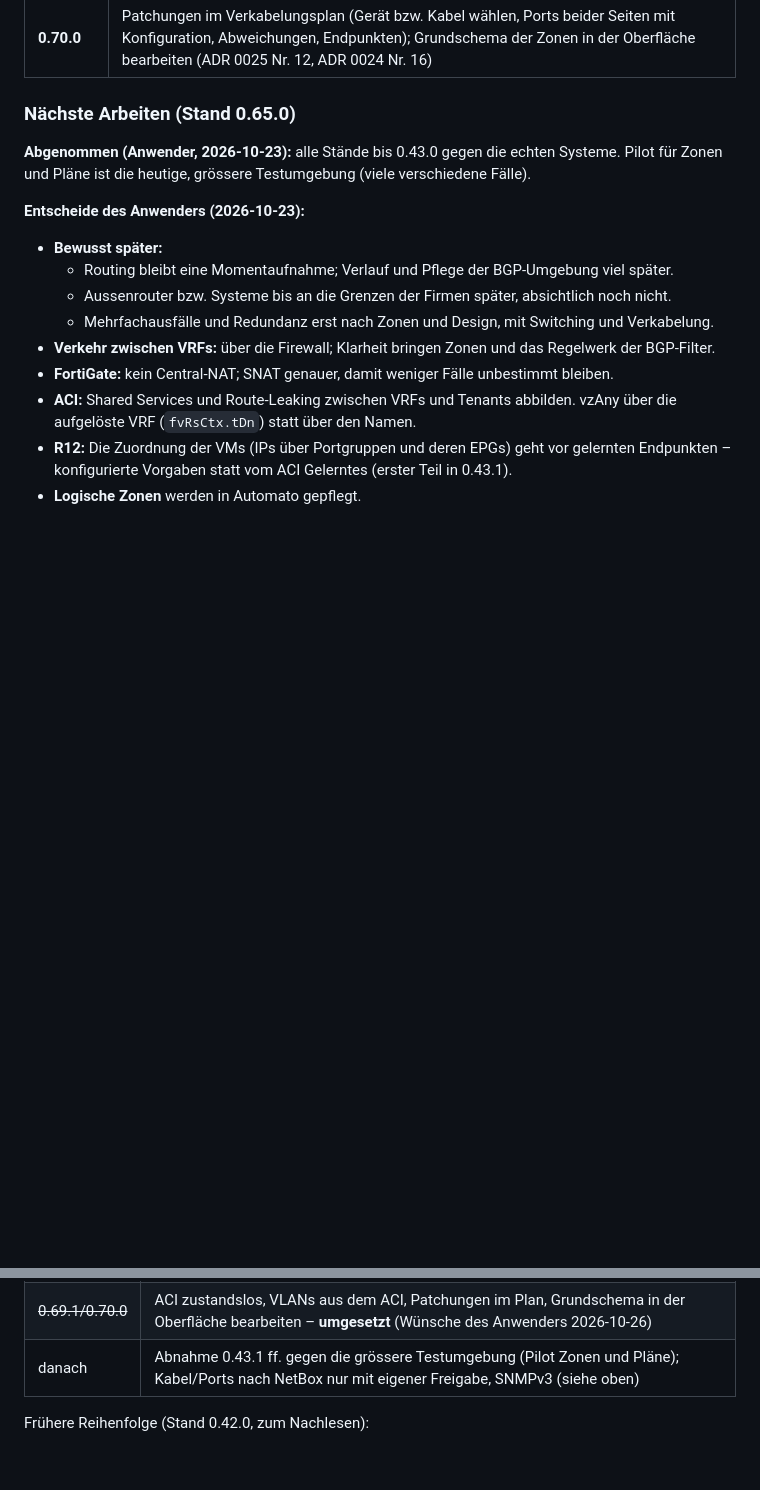
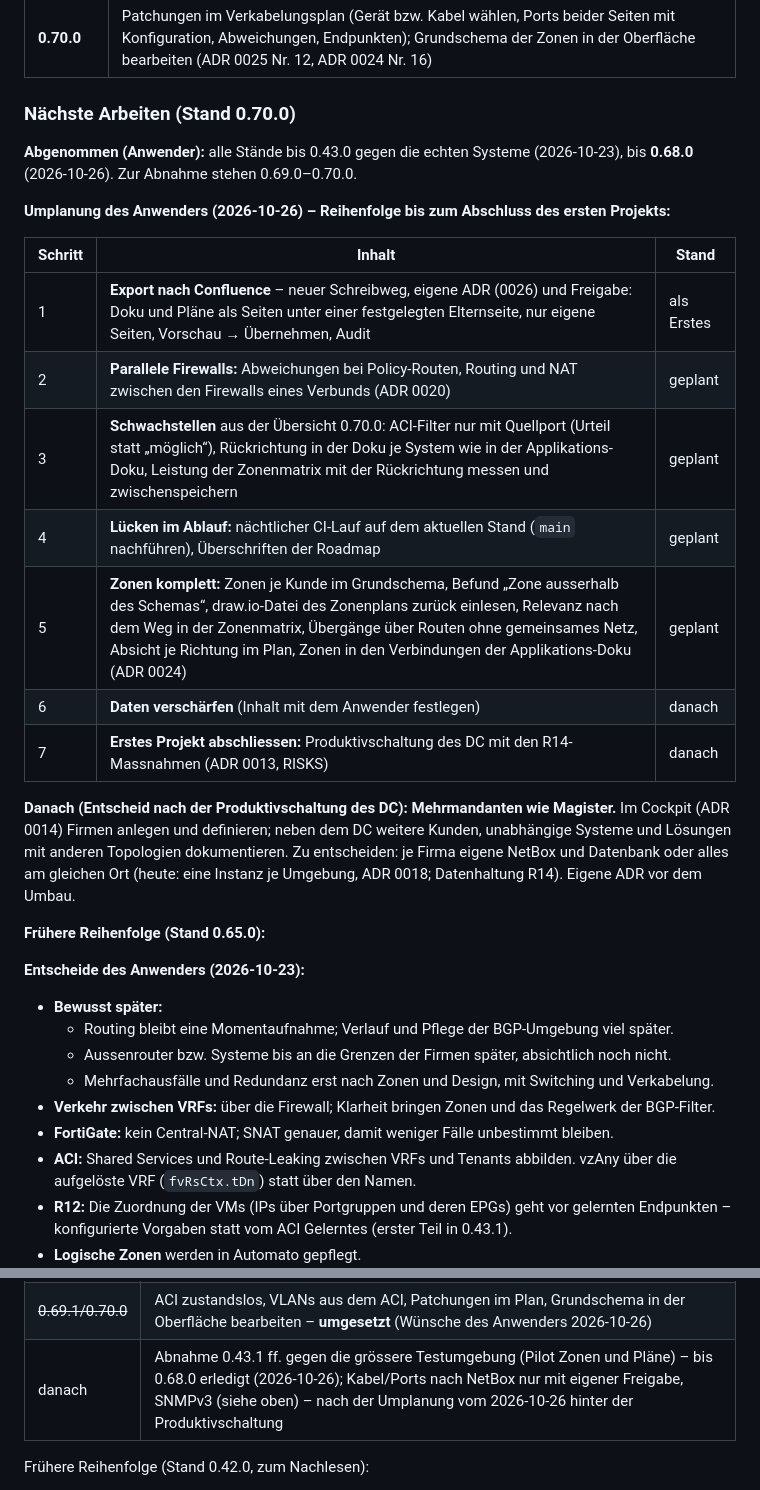
Before and after one commit to Vita-Brevis-GmbH/Automato, a Markdown page: ROADMAP.md, 2 parts joined by grey strips. GitHub-like rendering; blank space fills up the shorter version.

Commit message:
Roadmap: Umplanung des Anwenders (2026-10-26)
- abgenommen bis 0.68.0
- neue Reihenfolge: Export nach Confluence, Abweichungen paralleler Firewalls
  (Policy-Routen, Routing, NAT), Schwachstellen, Lücken im Ablauf, Zonen
  komplett, Daten verschärfen, Produktivschaltung DC
- danach Mehrmandanten wie Magister mit Cockpit (Entscheid nach der
  Produktivschaltung)

Co-Authored-By: Claude Opus 5.5 <noreply@anthropic.com>
Claude-Session: https://claude.ai/code/session_012NpK6aAciVw8a6TVqY7pN5

```diff
--- a/ROADMAP.md
+++ b/ROADMAP.md
@@ -371,10 +371,30 @@ die Abnahme gegen die echte DDI (Agent) und die Dev-NetBox (Checkliste
 | **0.69.1** | Korrekturen: ACI-Contracts zustandslos (Filter ohne Ports in beide Richtungen, mit Zielport nur Antworten) in Weg-Suche, Regel-Detail, Applikations-Doku, Verbindungen und Zonenmatrix; VLANs aus dem ACI (`vlanCktEp`, `pcAggrIf`) im Reiter VLANs (ADR 0019) |
 | **0.70.0** | Patchungen im Verkabelungsplan (Gerät bzw. Kabel wählen, Ports beider Seiten mit Konfiguration, Abweichungen, Endpunkten); Grundschema der Zonen in der Oberfläche bearbeiten (ADR 0025 Nr. 12, ADR 0024 Nr. 16) |
 
-### Nächste Arbeiten (Stand 0.65.0)
+### Nächste Arbeiten (Stand 0.70.0)
 
-**Abgenommen (Anwender, 2026-10-23):** alle Stände bis 0.43.0 gegen die echten Systeme. Pilot
-für Zonen und Pläne ist die heutige, grössere Testumgebung (viele verschiedene Fälle).
+**Abgenommen (Anwender):** alle Stände bis 0.43.0 gegen die echten Systeme (2026-10-23), bis
+**0.68.0** (2026-10-26). Zur Abnahme stehen 0.69.0–0.70.0.
+
+**Umplanung des Anwenders (2026-10-26) – Reihenfolge bis zum Abschluss des ersten Projekts:**
+
+| Schritt | Inhalt | Stand |
+|---|---|---|
+| 1 | **Export nach Confluence** – neuer Schreibweg, eigene ADR (0026) und Freigabe: Doku und Pläne als Seiten unter einer festgelegten Elternseite, nur eigene Seiten, Vorschau → Übernehmen, Audit | als Erstes |
+| 2 | **Parallele Firewalls:** Abweichungen bei Policy-Routen, Routing und NAT zwischen den Firewalls eines Verbunds (ADR 0020) | geplant |
+| 3 | **Schwachstellen** aus der Übersicht 0.70.0: ACI-Filter nur mit Quellport (Urteil statt „möglich“), Rückrichtung in der Doku je System wie in der Applikations-Doku, Leistung der Zonenmatrix mit der Rückrichtung messen und zwischenspeichern | geplant |
+| 4 | **Lücken im Ablauf:** nächtlicher CI-Lauf auf dem aktuellen Stand (`main` nachführen), Überschriften der Roadmap | geplant |
+| 5 | **Zonen komplett:** Zonen je Kunde im Grundschema, Befund „Zone ausserhalb des Schemas“, draw.io-Datei des Zonenplans zurück einlesen, Relevanz nach dem Weg in der Zonenmatrix, Übergänge über Routen ohne gemeinsames Netz, Absicht je Richtung im Plan, Zonen in den Verbindungen der Applikations-Doku (ADR 0024) | geplant |
+| 6 | **Daten verschärfen** (Inhalt mit dem Anwender festlegen) | danach |
+| 7 | **Erstes Projekt abschliessen:** Produktivschaltung des DC mit den R14-Massnahmen (ADR 0013, RISKS) | danach |
+
+**Danach (Entscheid nach der Produktivschaltung des DC): Mehrmandanten wie Magister.** Im
+Cockpit (ADR 0014) Firmen anlegen und definieren; neben dem DC weitere Kunden, unabhängige
+Systeme und Lösungen mit anderen Topologien dokumentieren. Zu entscheiden: je Firma eigene
+NetBox und Datenbank oder alles am gleichen Ort (heute: eine Instanz je Umgebung, ADR 0018;
+Datenhaltung R14). Eigene ADR vor dem Umbau.
+
+**Frühere Reihenfolge (Stand 0.65.0):**
 
 **Entscheide des Anwenders (2026-10-23):**
 
@@ -466,7 +486,7 @@ für Zonen und Pläne ist die heutige, grössere Testumgebung (viele verschieden
 | ~~0.68.0~~ | Weitere Produkte: Catalyst 1300/9200L/3650/4500, Nexus 9000, Juniper MX – **umgesetzt in 0.68.0** (ADR 0025 Nr. 11; offen: Routing-Tabelle des MX für die Wege) |
 | ~~0.69.0~~ | Regeln je Kategorie der Applikations-Doku ausblenden mit Begründung und Audit – **umgesetzt in 0.69.0** (ADR 0012) |
 | ~~0.69.1/0.70.0~~ | ACI zustandslos, VLANs aus dem ACI, Patchungen im Plan, Grundschema in der Oberfläche bearbeiten – **umgesetzt** (Wünsche des Anwenders 2026-10-26) |
-| danach | Abnahme 0.43.1 ff. gegen die grössere Testumgebung (Pilot Zonen und Pläne); Kabel/Ports nach NetBox nur mit eigener Freigabe, SNMPv3 (siehe oben) |
+| danach | Abnahme 0.43.1 ff. gegen die grössere Testumgebung (Pilot Zonen und Pläne) – bis 0.68.0 erledigt (2026-10-26); Kabel/Ports nach NetBox nur mit eigener Freigabe, SNMPv3 (siehe oben) – nach der Umplanung vom 2026-10-26 hinter der Produktivschaltung |
 
 Frühere Reihenfolge (Stand 0.42.0, zum Nachlesen):
 
```
Also changed, not shown: CLAUDE.md (+1 -1 lines).
